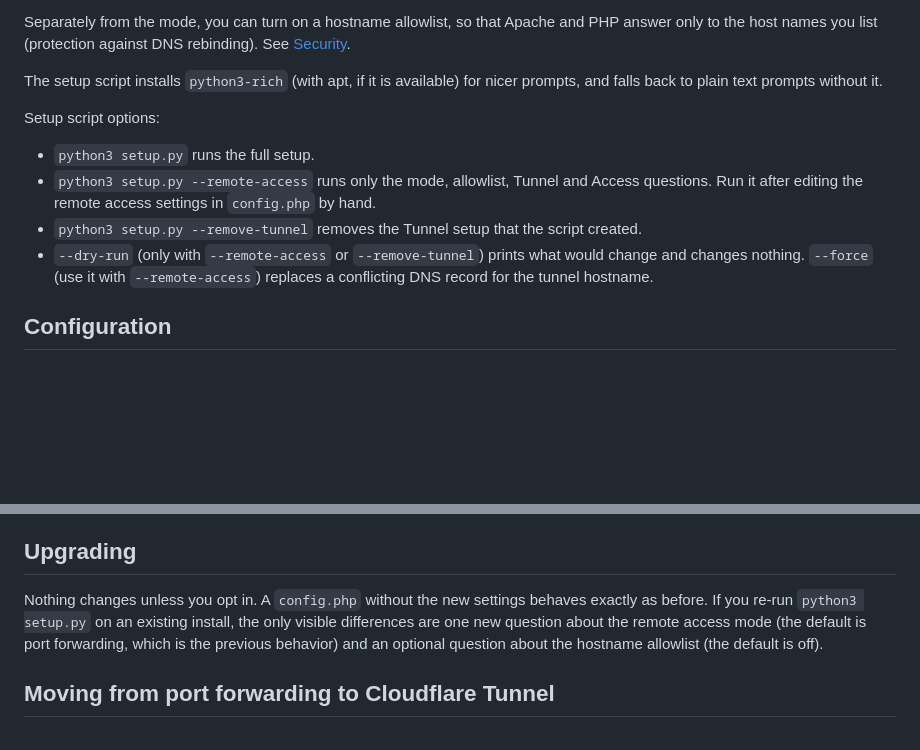
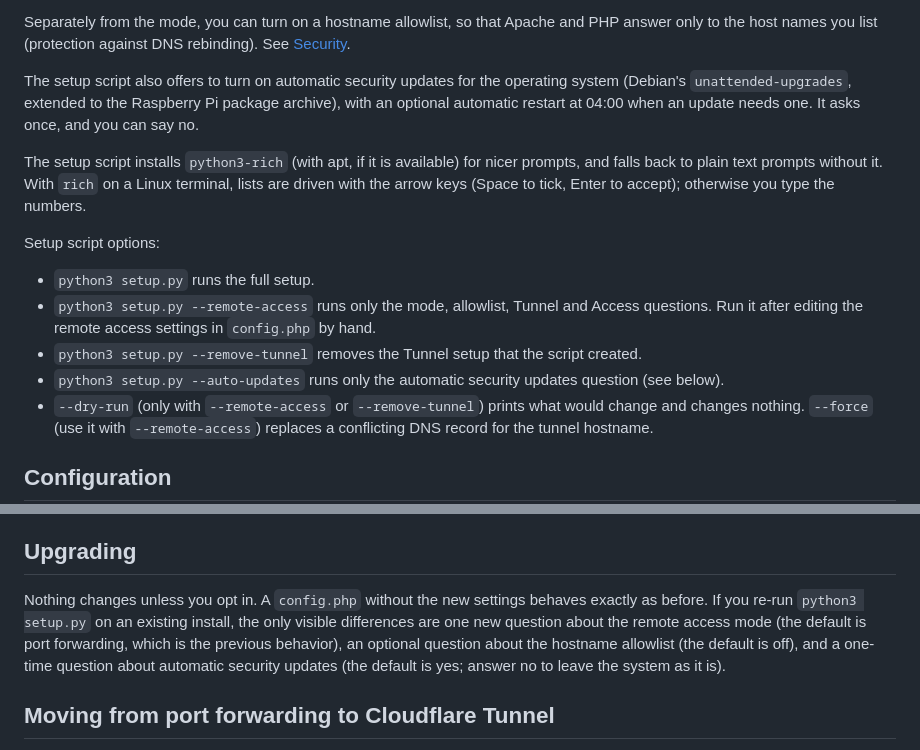
Before and after one commit to sciguy14/Remote-Wake-Sleep-On-LAN-Server, a Markdown page: README.md, 2 parts joined by grey strips. GitHub-like rendering; blank space fills up the shorter version.

Commit message:
Document arrow-key lists and automatic security updates
Co-Authored-By: Claude Fable 5.2 <noreply@anthropic.com>

```diff
--- a/README.md
+++ b/README.md
@@ -22,13 +22,16 @@ The setup script asks how you want to reach RWSOLS from outside your home networ
 
 Separately from the mode, you can turn on a hostname allowlist, so that Apache and PHP answer only to the host names you list (protection against DNS rebinding). See [Security](https://github.com/sciguy14/Remote-Wake-Sleep-On-LAN-Server/wiki/Security).
 
-The setup script installs `python3-rich` (with apt, if it is available) for nicer prompts, and falls back to plain text prompts without it.
+The setup script also offers to turn on automatic security updates for the operating system (Debian's `unattended-upgrades`, extended to the Raspberry Pi package archive), with an optional automatic restart at 04:00 when an update needs one. It asks once, and you can say no.
+
+The setup script installs `python3-rich` (with apt, if it is available) for nicer prompts, and falls back to plain text prompts without it. With `rich` on a Linux terminal, lists are driven with the arrow keys (Space to tick, Enter to accept); otherwise you type the numbers.
 
 Setup script options:
 
 - `python3 setup.py` runs the full setup.
 - `python3 setup.py --remote-access` runs only the mode, allowlist, Tunnel and Access questions. Run it after editing the remote access settings in `config.php` by hand.
 - `python3 setup.py --remove-tunnel` removes the Tunnel setup that the script created.
+- `python3 setup.py --auto-updates` runs only the automatic security updates question (see below).
 - `--dry-run` (only with `--remote-access` or `--remove-tunnel`) prints what would change and changes nothing. `--force` (use it with `--remote-access`) replaces a conflicting DNS record for the tunnel hostname.
 
 
@@ -52,7 +55,7 @@ After editing these by hand, run `python3 setup.py --remote-access` so the copy
 
 Upgrading
 ---------
-Nothing changes unless you opt in. A `config.php` without the new settings behaves exactly as before. If you re-run `python3 setup.py` on an existing install, the only visible differences are one new question about the remote access mode (the default is port forwarding, which is the previous behavior) and an optional question about the hostname allowlist (the default is off).
+Nothing changes unless you opt in. A `config.php` without the new settings behaves exactly as before. If you re-run `python3 setup.py` on an existing install, the only visible differences are one new question about the remote access mode (the default is port forwarding, which is the previous behavior), an optional question about the hostname allowlist (the default is off), and a one-time question about automatic security updates (the default is yes; answer no to leave the system as it is).
 
 
 Moving from port forwarding to Cloudflare Tunnel
```
Also changed, not shown: CHANGELOG.md (+4 -2 lines).
